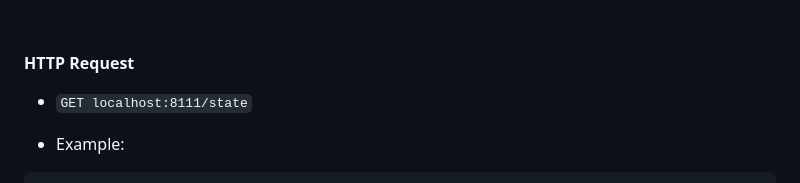
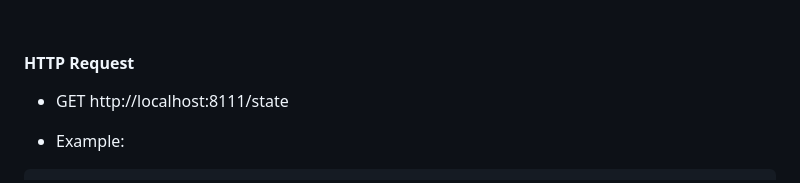
Before and after one commit to lucasvmx/WarThunder-localhost-documentation, a Markdown page: State/State.md, the part around the change. Rendered like a GitHub page.

Commit message:
docs: :books: update State.md

````diff
--- a/State/State.md
+++ b/State/State.md
@@ -5,7 +5,7 @@
 
 #### HTTP Request
 
-- ```GET localhost:8111/state```
+- GET http://localhost:8111/state
 
 - Example:
 
````
